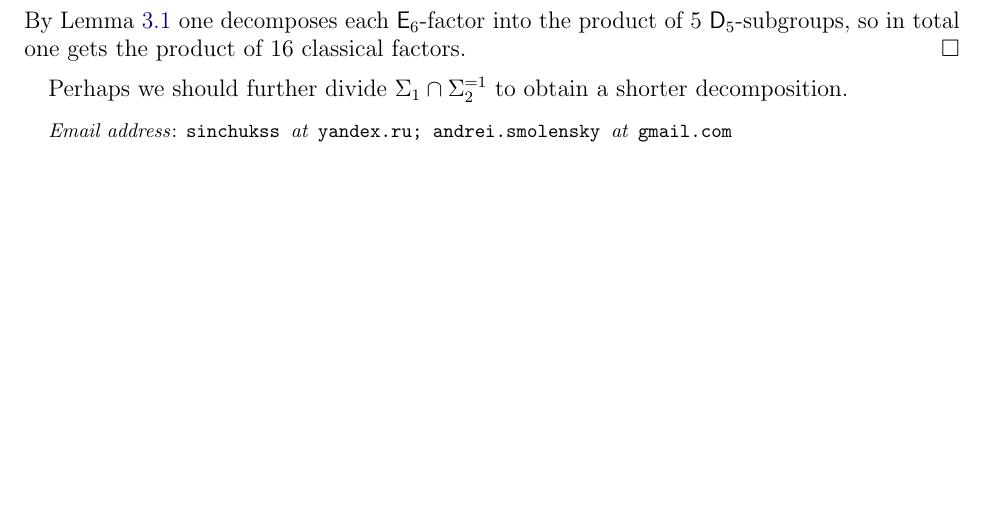
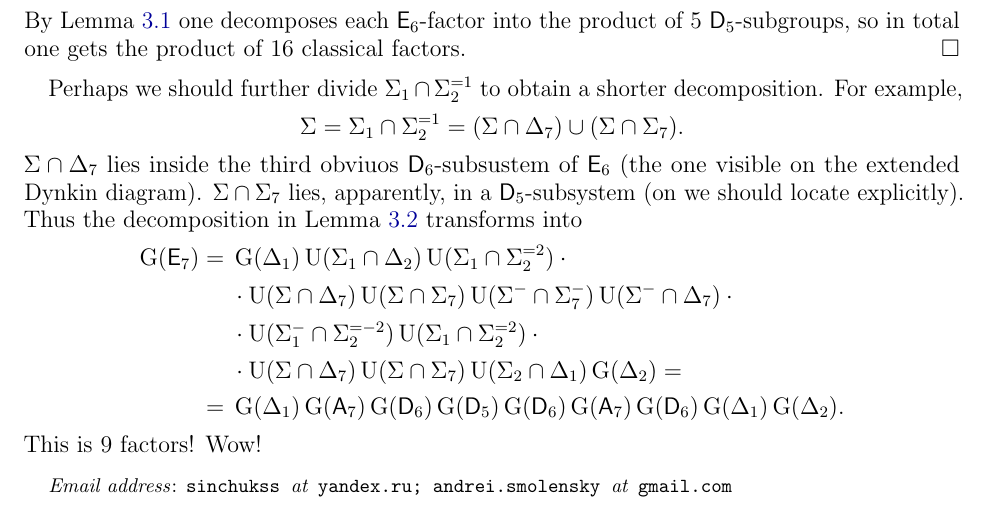
Before and after one commit to sxhya/decomp_paper, a LaTeX paper (paper.tex): part of page 2 of 2, cut so that both start at the same text, the shorter picture padded with empty space. Compiled offline with pdfLaTeX.

Commit message:
An improvement for E7 (to be checked)

```diff
--- a/paper.tex
+++ b/paper.tex
@@ -174,7 +174,17 @@ Thus
 \end{align*}
 By \cref{lemma:e6-d5} one decomposes each $\rE_6$-factor into the product of 5 $\rD_5$-subgroups, so in total one gets the product of 16 classical factors.
 \end{proof}
-Perhaps we should further divide $\Sigma_1\cap\Sigma_2^{=1}$ to obtain a shorter decomposition.
+Perhaps we should further divide $\Sigma_1\cap\Sigma_2^{=1}$ to obtain a shorter decomposition. For example,
+\[ \Sigma = \Sigma_1\cap\Sigma_2^{=1} = (\Sigma\cap\Delta_7) \cup (\Sigma\cap\Sigma_7). \]
+$\Sigma\cap\Delta_7$ lies inside the third obviuos $\rD_6$-subsustem of $\rE_6$ (the one visible on the extended Dynkin diagram). $\Sigma\cap\Sigma_7$ lies, apparently, in a $\rD_5$-subsystem (on we should locate explicitly). Thus the decomposition in \cref{lemma:e7-aldl} transforms into
+\begin{align*}
+\G(\rE_7) ={} & \G(\Delta_1) \U(\Sigma_1\cap\Delta_2) \U(\Sigma_1\cap\Sigma_2^{=2}) \cdot{} \\
+& \cdot \U(\Sigma\cap\Delta_7) \U(\Sigma\cap\Sigma_7) \U(\Sigma^-\cap\Sigma_7^-) \U(\Sigma^-\cap\Delta_7) \cdot{} \\
+& \cdot \U(\Sigma_1^-\cap\Sigma_2^{=-2}) \U(\Sigma_1\cap\Sigma_2^{=2}) \cdot{} \\
+& \cdot \U(\Sigma\cap\Delta_7) \U(\Sigma\cap\Sigma_7) \U(\Sigma_2\cap\Delta_1) \G(\Delta_2) = \\
+={} & \G(\Delta_1) \G(\rA_7) \G(\rD_6) \G(\rD_5) \G(\rD_6) \G(\rA_7) \G(\rD_6) \G(\Delta_1) \G(\Delta_2).
+\end{align*}
+This is 9 factors! Wow!
 \printbibliography
 
 \end{document}
```
Also changed, not shown: paper.tex (2 more changed lines).
